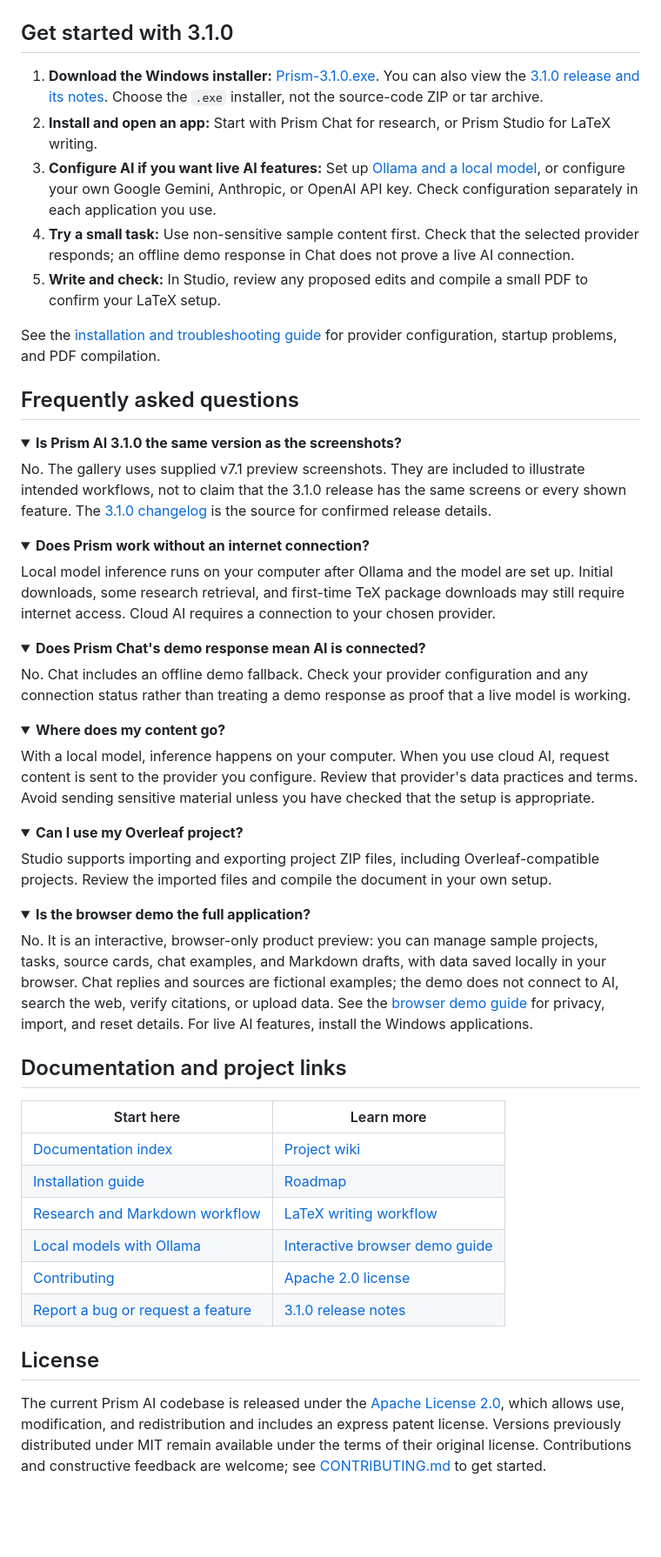
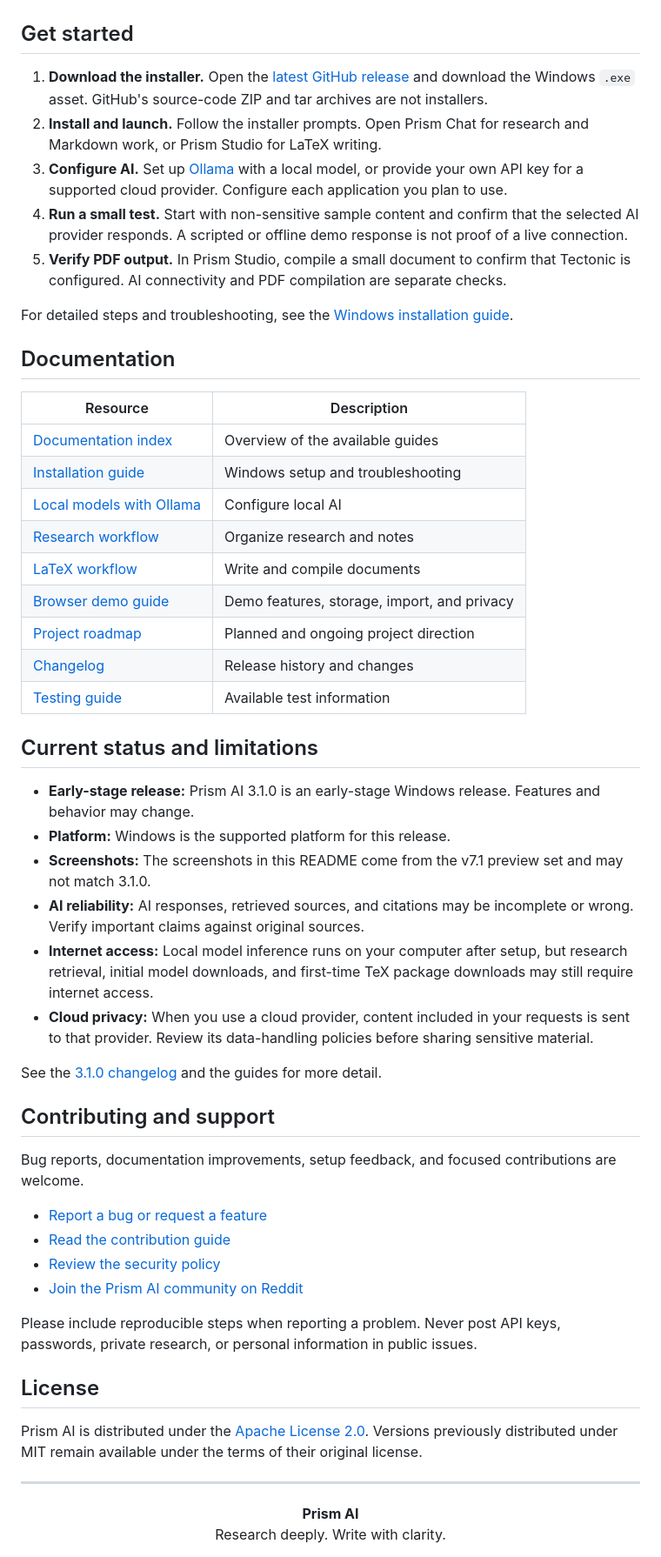
Before and after one commit to DudeSquad999/Prism-Ai, a Markdown page: README.md, the part around one of its changes. Shown at 87% size. GitHub-like rendering; folded sections open; blank space fills up the shorter version.

Commit message:
docs: professionalize Prism AI README

```diff
--- a/README.md
+++ b/README.md
@@ -196,71 +222,59 @@ The sample project in this preview is labeled fictional and kept separate from p
 
 </details>
 
-## Get started with 3.1.0
+## Get started
 
-1. **Download the Windows installer:** [Prism-3.1.0.exe](https://github.com/DudeSquad999/Prism-Ai/releases/download/v3.1.0/Prism-3.1.0.exe). You can also view the [3.1.0 release and its notes](https://github.com/DudeSquad999/Prism-Ai/releases/tag/v3.1.0). Choose the `.exe` installer, not the source-code ZIP or tar archive.
-2. **Install and open an app:** Start with Prism Chat for research, or Prism Studio for LaTeX writing.
-3. **Configure AI if you want live AI features:** Set up [Ollama and a local model](docs/local-models.md), or configure your own Google Gemini, Anthropic, or OpenAI API key. Check configuration separately in each application you use.
-4. **Try a small task:** Use non-sensitive sample content first. Check that the selected provider responds; an offline demo response in Chat does not prove a live AI connection.
-5. **Write and check:** In Studio, review any proposed edits and compile a small PDF to confirm your LaTeX setup.
+1. **Download the installer.** Open the [latest GitHub release](https://github.com/DudeSquad999/Prism-Ai/releases/latest) and download the Windows `.exe` asset. GitHub's source-code ZIP and tar archives are not installers.
+2. **Install and launch.** Follow the installer prompts. Open Prism Chat for research and Markdown work, or Prism Studio for LaTeX writing.
+3. **Configure AI.** Set up [Ollama](docs/local-models.md) with a local model, or provide your own API key for a supported cloud provider. Configure each application you plan to use.
+4. **Run a small test.** Start with non-sensitive sample content and confirm that the selected AI provider responds. A scripted or offline demo response is not proof of a live connection.
+5. **Verify PDF output.** In Prism Studio, compile a small document to confirm that Tectonic is configured. AI connectivity and PDF compilation are separate checks.
 
-See the [installation and troubleshooting guide](docs/installation.md) for provider configuration, startup problems, and PDF compilation.
+For detailed steps and troubleshooting, see the [Windows installation guide](docs/installation.md).
 
-## Frequently asked questions
+## Documentation
 
-<details>
-<summary><strong>Is Prism AI 3.1.0 the same version as the screenshots?</strong></summary>
+| Resource | Description |
+|---|---|
+| [Documentation index](docs/README.md) | Overview of the available guides |
+| [Installation guide](docs/installation.md) | Windows setup and troubleshooting |
+| [Local models with Ollama](docs/local-models.md) | Configure local AI |
+| [Research workflow](docs/research-workflow.md) | Organize research and notes |
+| [LaTeX workflow](docs/latex-workflow.md) | Write and compile documents |
+| [Browser demo guide](docs/browser-demo.md) | Demo features, storage, import, and privacy |
+| [Project roadmap](project/ROADMAP.md) | Planned and ongoing project direction |
+| [Changelog](CHANGELOG.md) | Release history and changes |
+| [Testing guide](guides/TESTING.md) | Available test information |
 
-No. The gallery uses supplied v7.1 preview screenshots. They are included to illustrate intended workflows, not to claim that the 3.1.0 release has the same screens or every shown feature. The [3.1.0 changelog](CHANGELOG.md) is the source for confirmed release details.
+## Current status and limitations
 
-</details>
+- **Early-stage release:** Prism AI 3.1.0 is an early-stage Windows release. Features and behavior may change.
+- **Platform:** Windows is the supported platform for this release.
+- **Screenshots:** The screenshots in this README come from the v7.1 preview set and may not match 3.1.0.
+- **AI reliability:** AI responses, retrieved sources, and citations may be incomplete or wrong. Verify important claims against original sources.
+- **Internet access:** Local model inference runs on your computer after setup, but research retrieval, initial model downloads, and first-time TeX package downloads may still require internet access.
+- **Cloud privacy:** When you use a cloud provider, content included in your requests is sent to that provider. Review its data-handling policies before sharing sensitive material.
 
-<details>
-<summary><strong>Does Prism work without an internet connection?</strong></summary>
+See the [3.1.0 changelog](CHANGELOG.md) and the guides for more detail.
 
-Local model inference runs on your computer after Ollama and the model are set up. Initial downloads, some research retrieval, and first-time TeX package downloads may still require internet access. Cloud AI requires a connection to your chosen provider.
+## Contributing and support
 
-</details>
+Bug reports, documentation improvements, setup feedback, and focused contributions are welcome.
 
-<details>
-<summary><strong>Does Prism Chat's demo response mean AI is connected?</strong></summary>
+- [Report a bug or request a feature](https://github.com/DudeSquad999/Prism-Ai/issues)
+- [Read the contribution guide](CONTRIBUTING.md)
+- [Review the security policy](SECURITY.md)
+- [Join the Prism AI community on Reddit](https://www.reddit.com/r/PrismAIApp/)
 
-No. Chat includes an offline demo fallback. Check your provider configuration and any connection status rather than treating a demo response as proof that a live model is working.
-
-</details>
-
-<details>
-<summary><strong>Where does my content go?</strong></summary>
-
-With a local model, inference happens on your computer. When you use cloud AI, request content is sent to the provider you configure. Review that provider's data practices and terms. Avoid sending sensitive material unless you have checked that the setup is appropriate.
-
-</details>
-
-<details>
-<summary><strong>Can I use my Overleaf project?</strong></summary>
-
-Studio supports importing and exporting project ZIP files, including Overleaf-compatible projects. Review the imported files and compile the document in your own setup.
-
-</details>
-
-<details>
-<summary><strong>Is the browser demo the full application?</strong></summary>
-
-No. It is an interactive, browser-only product preview: you can manage sample projects, tasks, source cards, chat examples, and Markdown drafts, with data saved locally in your browser. Chat replies and sources are fictional examples; the demo does not connect to AI, search the web, verify citations, or upload data. See the [browser demo guide](docs/browser-demo.md) for privacy, import, and reset details. For live AI features, install the Windows applications.
-
-</details>
-
-## Documentation and project links
-
-| Start here | Learn more |
-|---|---|
-| [Documentation index](docs/README.md) | [Project wiki](https://github.com/DudeSquad999/Prism-Ai/wiki) |
-| [Installation guide](docs/installation.md) | [Roadmap](project/ROADMAP.md) |
-| [Research and Markdown workflow](docs/research-workflow.md) | [LaTeX writing workflow](docs/latex-workflow.md) |
-| [Local models with Ollama](docs/local-models.md) | [Interactive browser demo guide](docs/browser-demo.md) |
-| [Contributing](CONTRIBUTING.md) | [Apache 2.0 license](LICENSE) |
-| [Report a bug or request a feature](https://github.com/DudeSquad999/Prism-Ai/issues) | [3.1.0 release notes](CHANGELOG.md) |
+Please include reproducible steps when reporting a problem. Never post API keys, passwords, private research, or personal information in public issues.
 
 ## License
 
-The current Prism AI codebase is released under the [Apache License 2.0](LICENSE), which allows use, modification, and redistribution and includes an express patent license. Versions previously distributed under MIT remain available under the terms of their original license. Contributions and constructive feedback are welcome; see [CONTRIBUTING.md](CONTRIBUTING.md) to get started.
+Prism AI is distributed under the [Apache License 2.0](LICENSE). Versions previously distributed under MIT remain available under the terms of their original license.
+
+---
+
+<div align="center">
+  <strong>Prism AI</strong><br>
+  Research deeply. Write with clarity.
+</div>
```
Also changed, not shown: other parts of README.md (+76 -50 lines).
